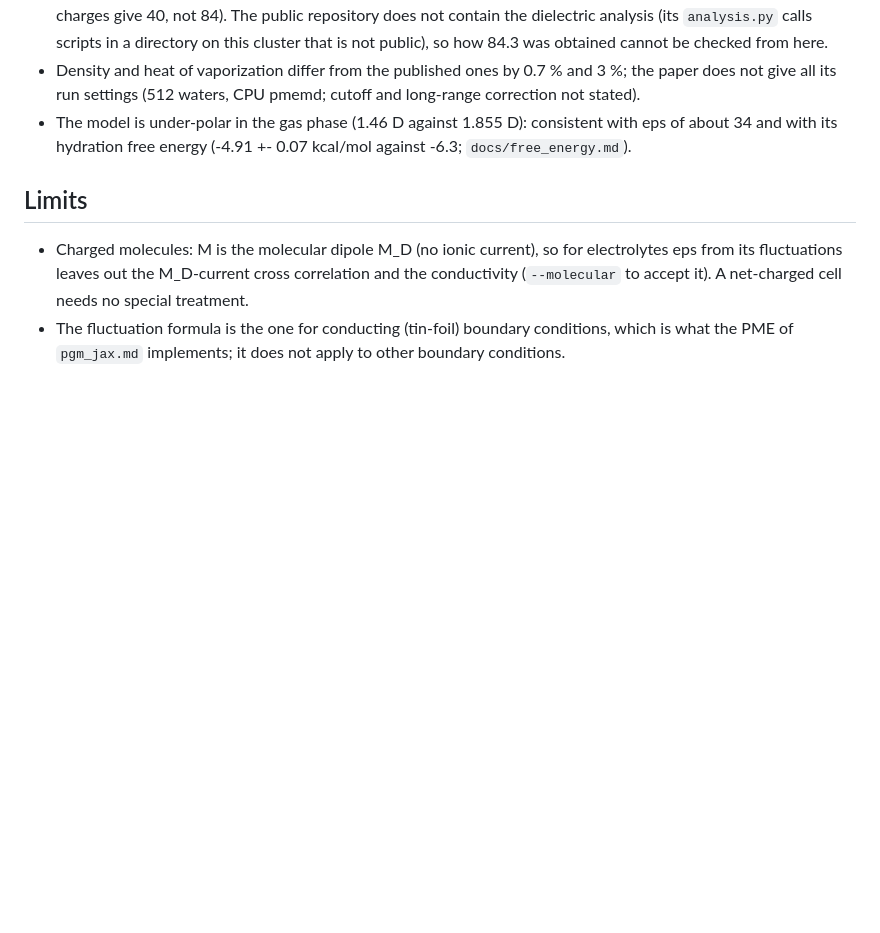
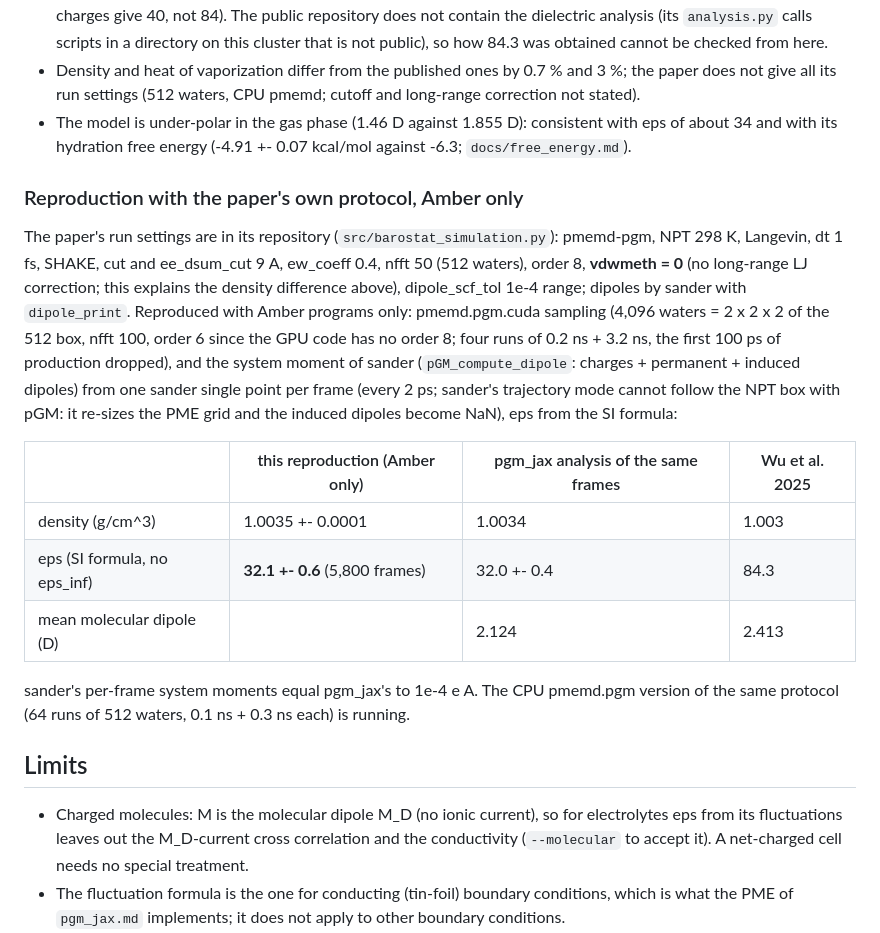
Before and after one commit to larryhuang98/pgm-jax, a Markdown page: docs/dielectric.md, the part around the change. Rendered like a GitHub page; blank space fills up the shorter version.

Commit message:
docs/dielectric.md: pGM3P-25 reproduced with the paper protocol, Amber only (pmemd.pgm.cuda + sander): eps 32.1, density 1.0035

```diff
--- a/docs/dielectric.md
+++ b/docs/dielectric.md
@@ -241,6 +241,27 @@ permanent + induced 94 (95 / 92), charges + induced 99 (100 / 97). None is near
 - The model is under-polar in the gas phase (1.46 D against 1.855 D): consistent with eps of about 34
   and with its hydration free energy (-4.91 +- 0.07 kcal/mol against -6.3; `docs/free_energy.md`).
 
+### Reproduction with the paper's own protocol, Amber only
+
+The paper's run settings are in its repository (`src/barostat_simulation.py`): pmemd-pgm, NPT
+298 K, Langevin, dt 1 fs, SHAKE, cut and ee_dsum_cut 9 A, ew_coeff 0.4, nfft 50 (512 waters),
+order 8, **vdwmeth = 0** (no long-range LJ correction; this explains the density difference above),
+dipole_scf_tol 1e-4 range; dipoles by sander with `dipole_print`. Reproduced with Amber programs
+only: pmemd.pgm.cuda sampling (4,096 waters = 2 x 2 x 2 of the 512 box, nfft 100, order 6 since the
+GPU code has no order 8; four runs of 0.2 ns + 3.2 ns, the first 100 ps of production dropped), and
+the system moment of sander (`pGM_compute_dipole`: charges + permanent + induced dipoles) from one
+sander single point per frame (every 2 ps; sander's trajectory mode cannot follow the NPT box with
+pGM: it re-sizes the PME grid and the induced dipoles become NaN), eps from the SI formula:
+
+| | this reproduction (Amber only) | pgm_jax analysis of the same frames | Wu et al. 2025 |
+|---|---|---|---|
+| density (g/cm^3) | 1.0035 +- 0.0001 | 1.0034 | 1.003 |
+| eps (SI formula, no eps_inf) | **32.1 +- 0.6** (5,800 frames) | 32.0 +- 0.4 | 84.3 |
+| mean molecular dipole (D) | | 2.124 | 2.413 |
+
+sander's per-frame system moments equal pgm_jax's to 1e-4 e A. The CPU pmemd.pgm version of the
+same protocol (64 runs of 512 waters, 0.1 ns + 0.3 ns each) is running.
+
 ## Limits
 
 - Charged molecules: M is the molecular dipole M_D (no ionic current), so for electrolytes eps
```
